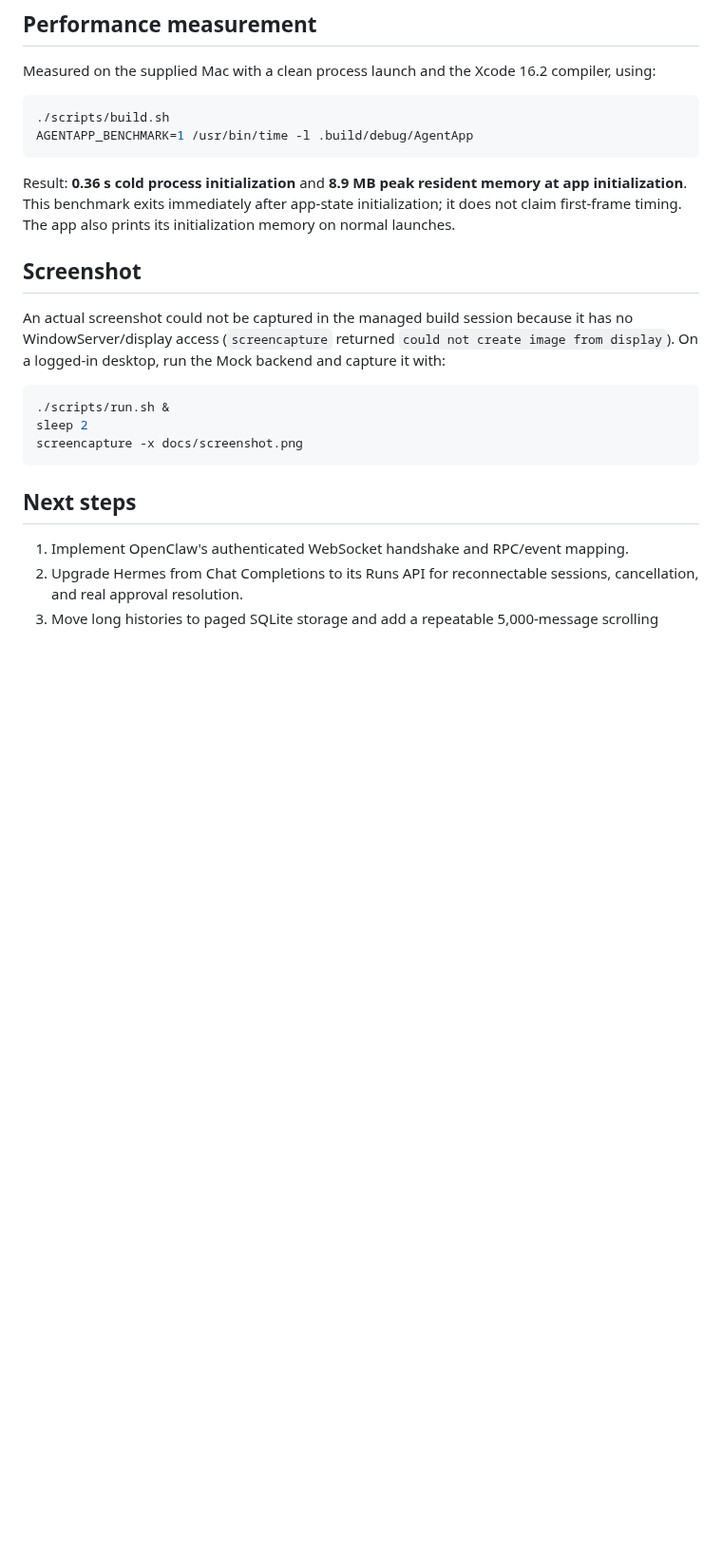
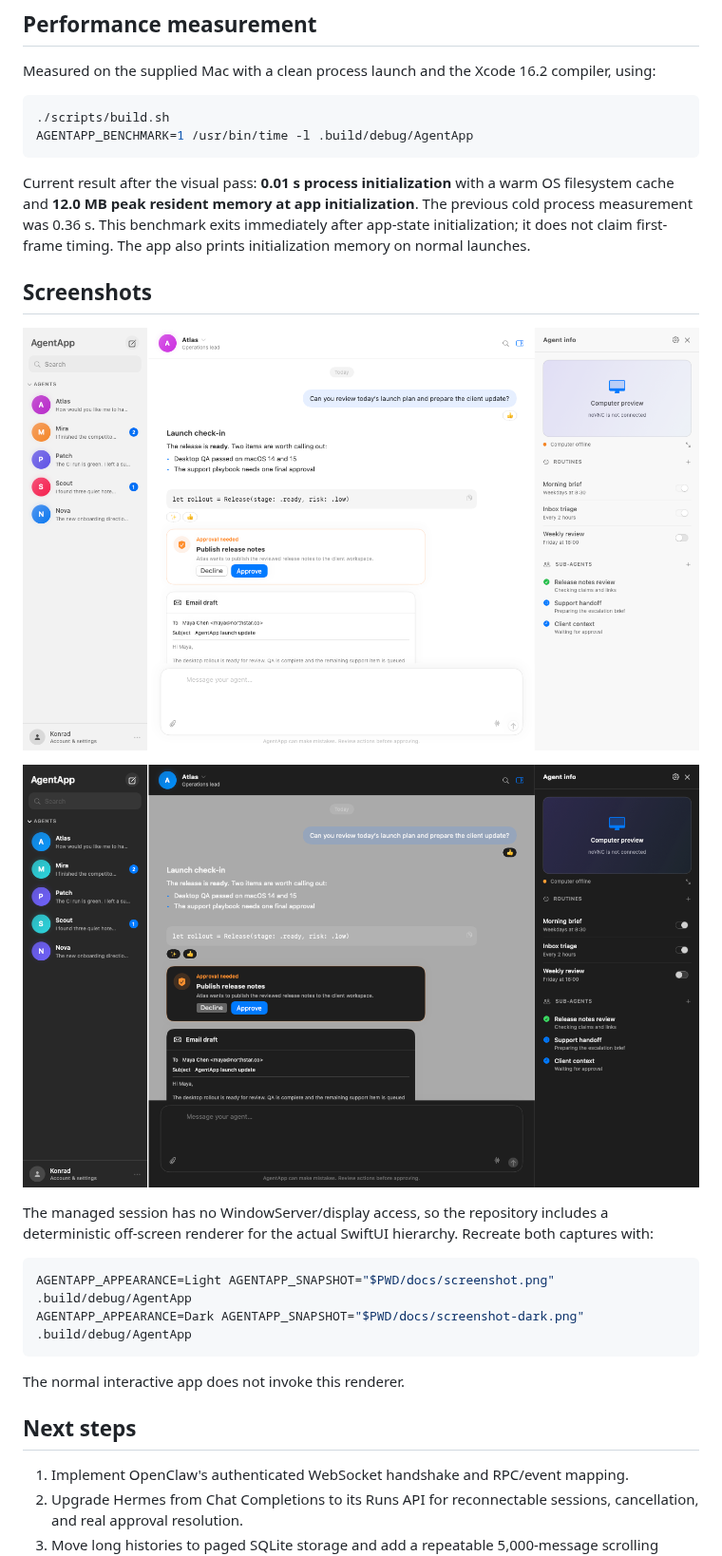
Before and after one commit to conrader/swarmhub, a Markdown page: README.md, the part around one of its changes. Shown at 95% size. GitHub-like rendering; pictures changed too: docs/screenshot-dark.png (added), docs/screenshot.png (added); blank space fills up the shorter version.

````diff
--- a/README.md
+++ b/README.md
@@ -66,17 +69,22 @@ Measured on the supplied Mac with a clean process launch and the Xcode 16.2 comp
 AGENTAPP_BENCHMARK=1 /usr/bin/time -l .build/debug/AgentApp
 ```
 
-Result: **0.36 s cold process initialization** and **8.9 MB peak resident memory at app initialization**. This benchmark exits immediately after app-state initialization; it does not claim first-frame timing. The app also prints its initialization memory on normal launches.
+Current result after the visual pass: **0.01 s process initialization** with a warm OS filesystem cache and **12.0 MB peak resident memory at app initialization**. The previous cold process measurement was 0.36 s. This benchmark exits immediately after app-state initialization; it does not claim first-frame timing. The app also prints initialization memory on normal launches.
 
-## Screenshot
+## Screenshots
 
-An actual screenshot could not be captured in the managed build session because it has no WindowServer/display access (`screencapture` returned `could not create image from display`). On a logged-in desktop, run the Mock backend and capture it with:
+![AgentApp light appearance](docs/screenshot.png)
+
+![AgentApp dark appearance](docs/screenshot-dark.png)
+
+The managed session has no WindowServer/display access, so the repository includes a deterministic off-screen renderer for the actual SwiftUI hierarchy. Recreate both captures with:
 
 ```bash
-./scripts/run.sh &
-sleep 2
-screencapture -x docs/screenshot.png
+AGENTAPP_APPEARANCE=Light AGENTAPP_SNAPSHOT="$PWD/docs/screenshot.png" .build/debug/AgentApp
+AGENTAPP_APPEARANCE=Dark AGENTAPP_SNAPSHOT="$PWD/docs/screenshot-dark.png" .build/debug/AgentApp
 ```
+
+The normal interactive app does not invoke this renderer.
 
 ## Next steps
 
````
Also changed, not shown: other parts of README.md (+7 -4 lines), 14 other files.
